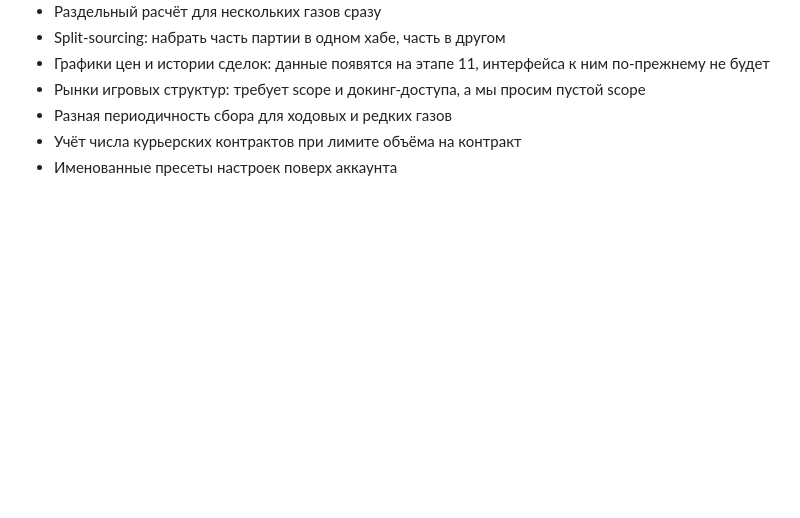
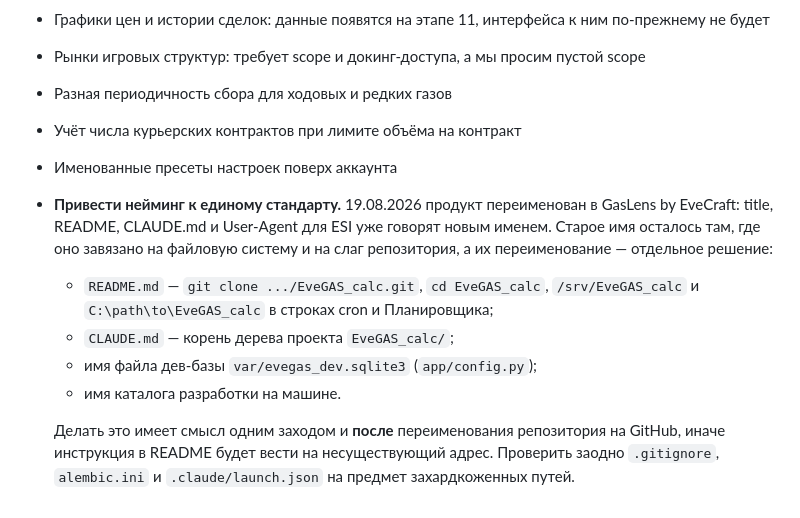
Before and after one commit to Alexmidrus/EveGAS_calc, a Markdown page: docs/ROADMAP.md, the part around the change. Drawn GitHub-style; blank space fills up the shorter version.

Commit message:
Заметка на будущее: привести нейминг к единому стандарту
После переименования в GasLens by EveCraft старое имя осталось там, где оно
завязано на файловую систему и слаг репозитория. Собрано в «Отложено»
списком мест, с оговоркой делать это одним заходом и после переименования
репозитория на GitHub.

Co-Authored-By: Claude Opus 5 <noreply@anthropic.com>

```diff
--- a/docs/ROADMAP.md
+++ b/docs/ROADMAP.md
@@ -779,3 +779,17 @@ ESI отдаёт по каждому типу и региону дневные
 - Разная периодичность сбора для ходовых и редких газов
 - Учёт числа курьерских контрактов при лимите объёма на контракт
 - Именованные пресеты настроек поверх аккаунта
+- **Привести нейминг к единому стандарту.** 19.08.2026 продукт переименован
+  в GasLens by EveCraft: title, README, CLAUDE.md и User-Agent для ESI уже говорят
+  новым именем. Старое имя осталось там, где оно завязано на файловую систему
+  и на слаг репозитория, а их переименование — отдельное решение:
+  - `README.md` — `git clone .../EveGAS_calc.git`, `cd EveGAS_calc`, `/srv/EveGAS_calc`
+    и `C:\path\to\EveGAS_calc` в строках cron и Планировщика;
+  - `CLAUDE.md` — корень дерева проекта `EveGAS_calc/`;
+  - имя файла дев-базы `var/evegas_dev.sqlite3` (`app/config.py`);
+  - имя каталога разработки на машине.
+
+  Делать это имеет смысл одним заходом и **после** переименования репозитория
+  на GitHub, иначе инструкция в README будет вести на несуществующий адрес.
+  Проверить заодно `.gitignore`, `alembic.ini` и `.claude/launch.json` на предмет
+  захардкоженных путей.
```
